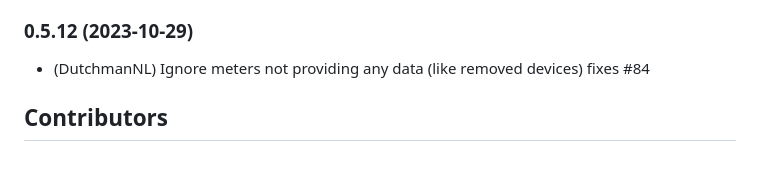
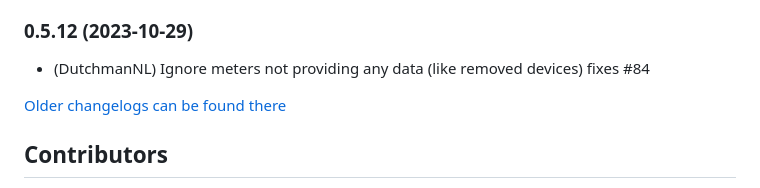
Before and after one commit to DrozmotiX/ioBroker.discovergy, a Markdown page: README.md, the part around the change. GitHub-like rendering; blank space fills up the shorter version.

Commit message:
Update from template: S6020-addChangelogOld

```diff
--- a/README.md
+++ b/README.md
@@ -54,6 +54,8 @@ If you like my work, please feel free to provide a personal donation
 ### 0.5.12 (2023-10-29)
 * (DutchmanNL) Ignore meters not providing any data (like removed devices) fixes #84
 
+[Older changelogs can be found there](CHANGELOG_OLD.md)
+
 ## Contributors
 * AlCalzone
 * zoernert
```
